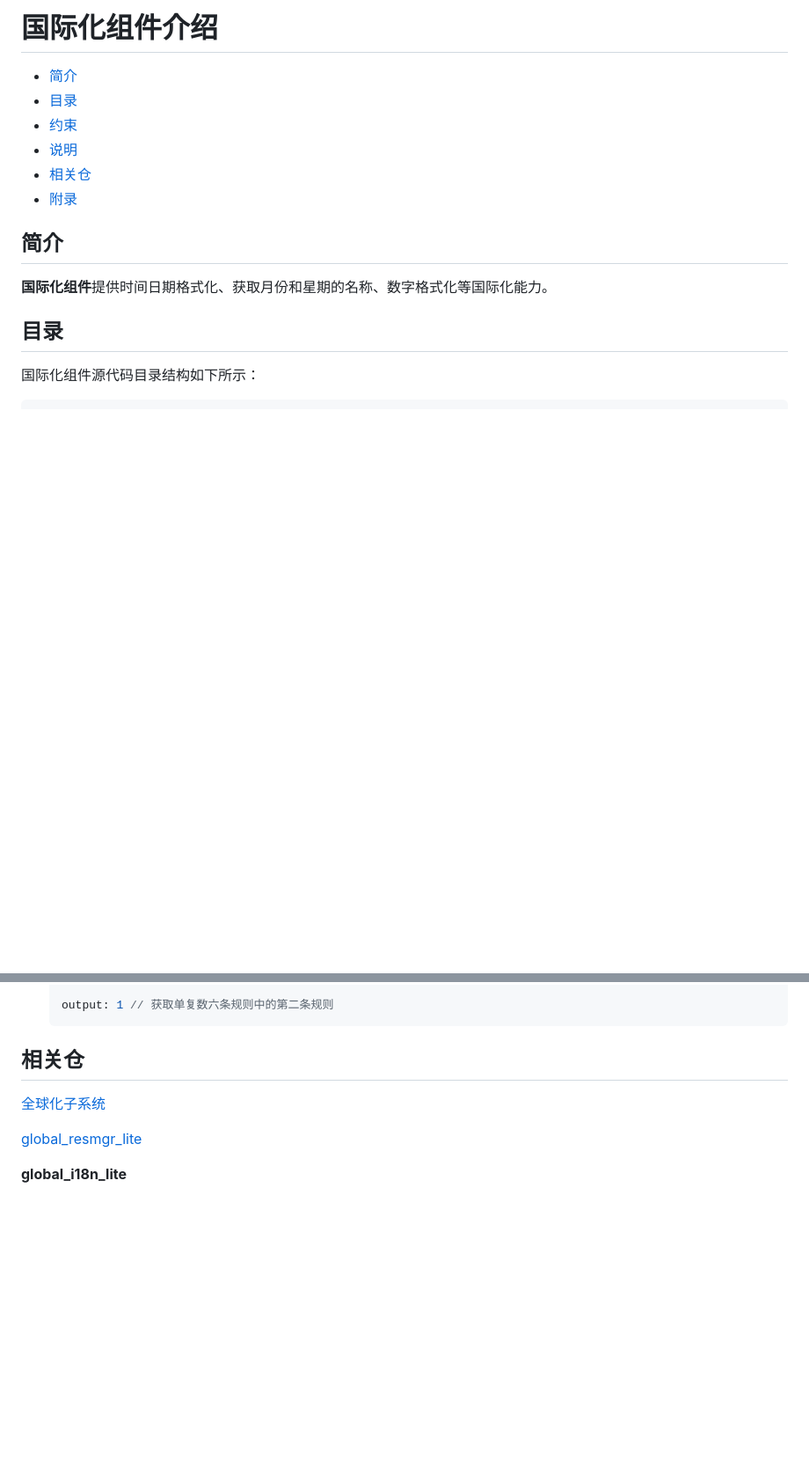
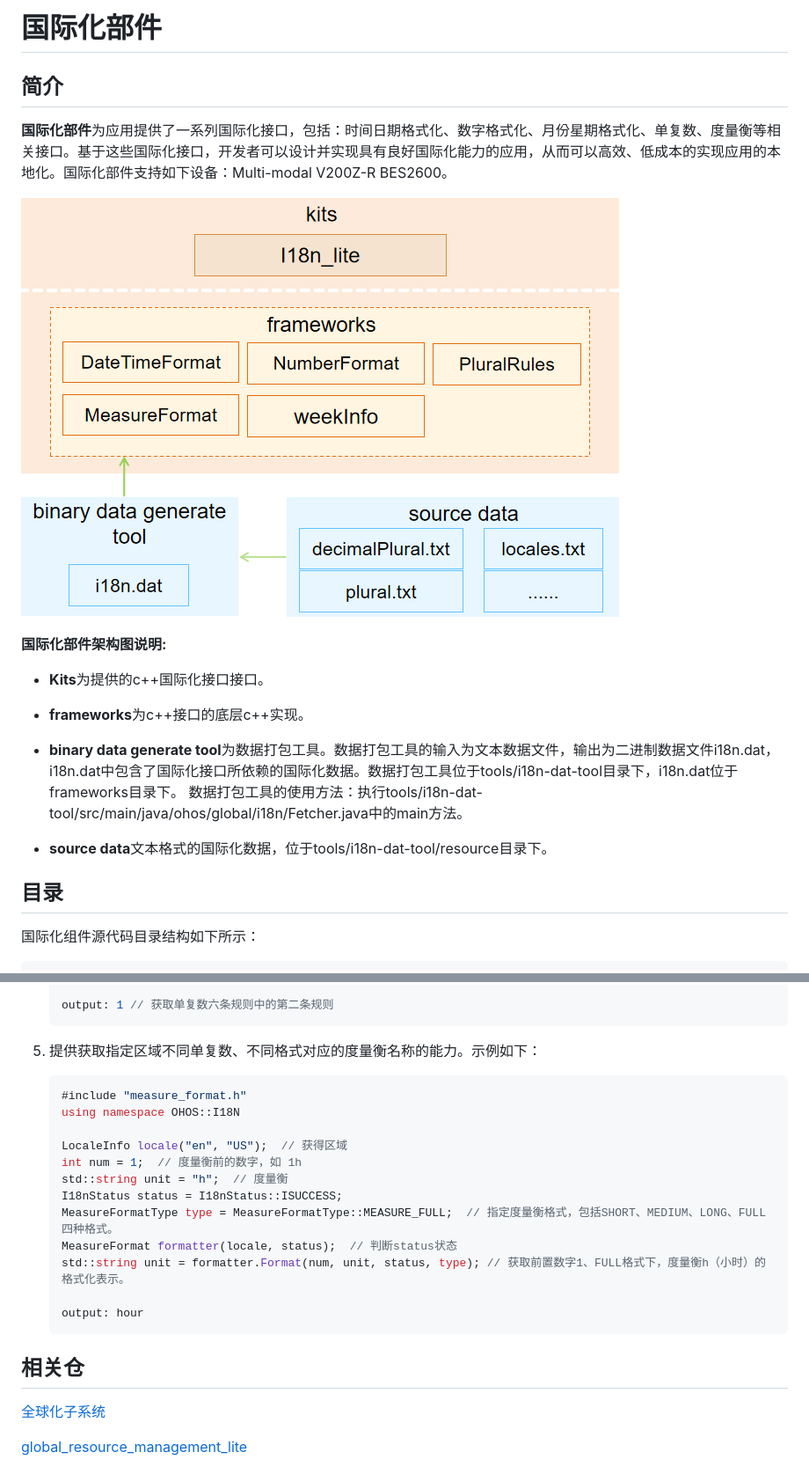
Before and after one commit to eclipse-oniro-mirrors/global_i18n_lite, a Markdown page: README_zh.md, 2 parts joined by grey strips. Shown at 88% size. Drawn GitHub-style; pictures changed too: figures/i18n_lite.png (added); blank space fills up the shorter version.

Commit message:
update i18n_lite readme
Signed-off-by: sunyaozu <sunyaozu@huawei.com>

````diff
--- a/README_zh.md
+++ b/README_zh.md
@@ -1,17 +1,23 @@
-# 国际化组件介绍<a name="ZH-CN_TOPIC_0000001078056612"></a>
+# 国际化部件
 
--   [简介](#section11660541593)
--   [目录](#section1464106163817)
--   [约束](#section568761318105)
--   [说明](#section894511013511)
--   [相关仓](#section15583142420413)
--   [附录](#section56601824115)
+## 简介
 
-## 简介<a name="section11660541593"></a>
+**国际化部件**为应用提供了一系列国际化接口，包括：时间日期格式化、数字格式化、月份星期格式化、单复数、度量衡等相关接口。基于这些国际化接口，开发者可以设计并实现具有良好国际化能力的应用，从而可以高效、低成本的实现应用的本地化。国际化部件支持如下设备：Multi-modal V200Z-R BES2600。
 
-**国际化组件**提供时间日期格式化、获取月份和星期的名称、数字格式化等国际化能力。
+![](figures/i18n_lite.png)
 
-## 目录<a name="section1464106163817"></a>
+**国际化部件架构图说明:**
+
+- **Kits**为提供的c++国际化接口接口。
+
+- **frameworks**为c++接口的底层c++实现。
+
+- **binary data generate tool**为数据打包工具。数据打包工具的输入为文本数据文件，输出为二进制数据文件i18n.dat，i18n.dat中包含了国际化接口所依赖的国际化数据。数据打包工具位于tools/i18n-dat-tool目录下，i18n.dat位于frameworks目录下。
+数据打包工具的使用方法：执行tools/i18n-dat-tool/src/main/java/ohos/global/i18n/Fetcher.java中的main方法。
+
+- **source data**文本格式的国际化数据，位于tools/i18n-dat-tool/resource目录下。
+
+## 目录
 
 国际化组件源代码目录结构如下所示：
 
@@ -96,11 +102,27 @@
     output: 1 // 获取单复数六条规则中的第二条规则
     ```
 
-## 相关仓<a name="section15583142420413"></a>
+5. 提供获取指定区域不同单复数、不同格式对应的度量衡名称的能力。示例如下：
+    ```cpp
+    #include "measure_format.h"
+    using namespace OHOS::I18N
+
+    LocaleInfo locale("en", "US");  // 获得区域
+    int num = 1;  // 度量衡前的数字，如 1h
+    std::string unit = "h";  // 度量衡
+    I18nStatus status = I18nStatus::ISUCCESS;
+    MeasureFormatType type = MeasureFormatType::MEASURE_FULL;  // 指定度量衡格式，包括SHORT、MEDIUM、LONG、FULL四种格式。
+    MeasureFormat formatter(locale, status);  // 判断status状态
+    std::string unit = formatter.Format(num, unit, status, type); // 获取前置数字1、FULL格式下，度量衡h（小时）的格式化表示。
+
+    output: hour
+    ```
+
+
+## 相关仓
 
 [全球化子系统](https://gitee.com/openharmony/docs/blob/master/zh-cn/readme/%E5%85%A8%E7%90%83%E5%8C%96%E5%AD%90%E7%B3%BB%E7%BB%9F.md)
 
-[global\_resmgr\_lite](https://gitee.com/openharmony/global_resmgr_lite/blob/master/README_zh.md)
+[global\_resource\_management\_lite](https://gitee.com/openharmony/global_resource_management_lite/blob/master/README_zh.md)
 
-**global\_i18n\_lite**
 
````
Also changed, not shown: other parts of README_zh.md (+3 -3 lines).
